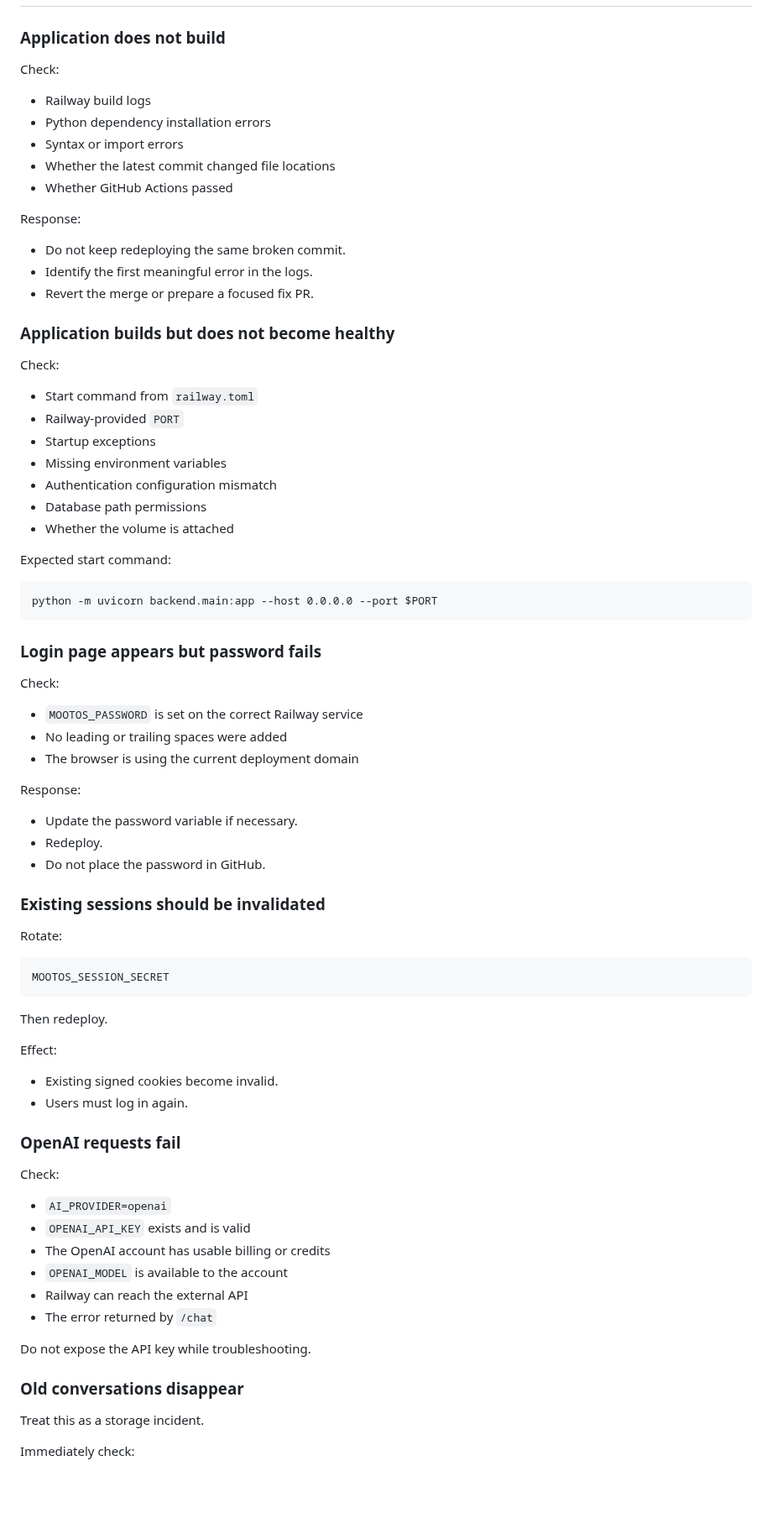
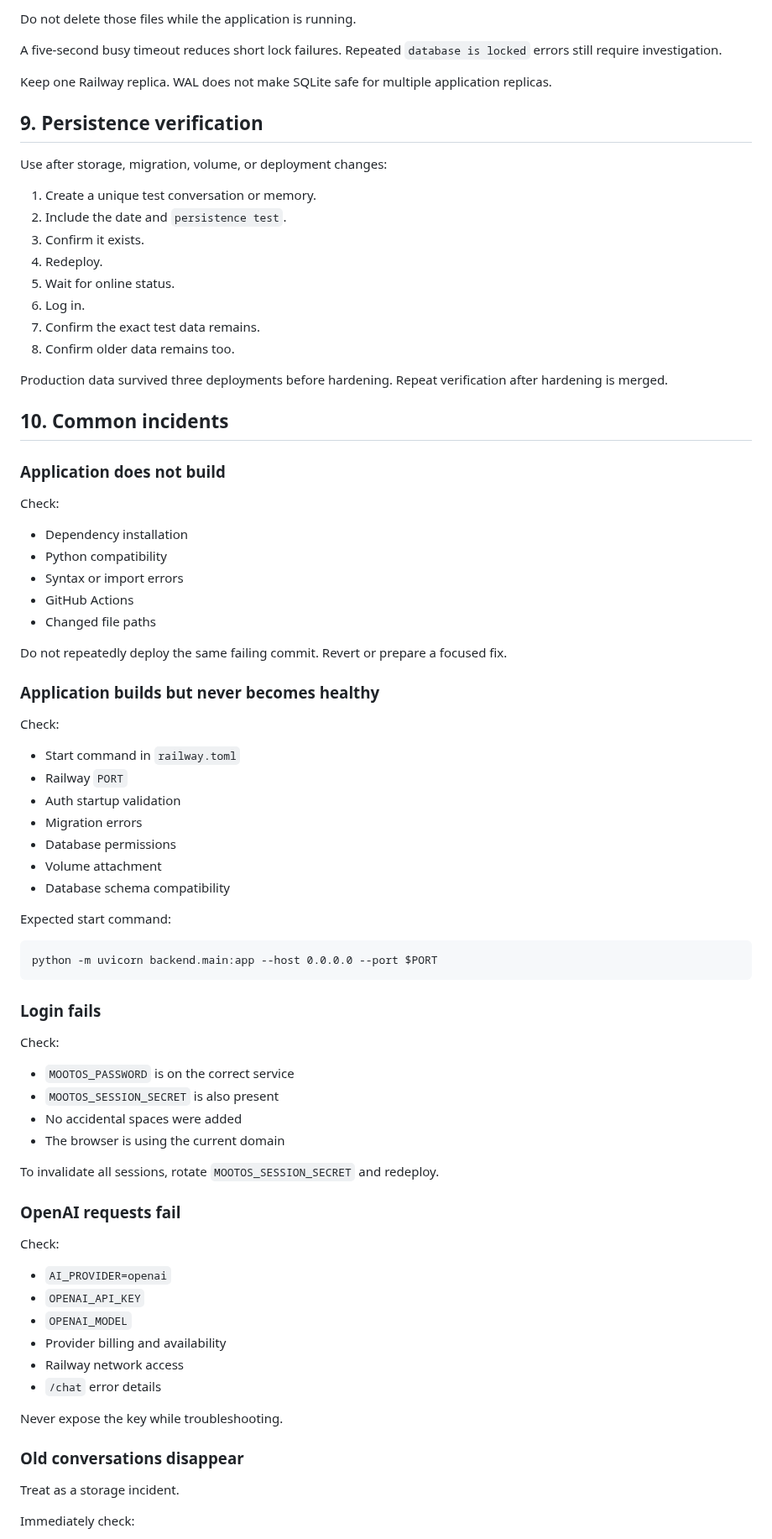
Before and after one commit to mootmoot1/MootOS, a Markdown page: docs/OPERATIONS_RUNBOOK.md, the part around one of its changes. Shown at 84% size. Rendered like a GitHub page; blank space fills up the shorter version.

````diff
--- a/docs/OPERATIONS_RUNBOOK.md
+++ b/docs/OPERATIONS_RUNBOOK.md
@@ -113,31 +179,49 @@ Never paste real values into GitHub, pull requests, screenshots intended for pub
+Do not delete those files while the application is running.
+
+A five-second busy timeout reduces short lock failures. Repeated `database is locked` errors still require investigation.
+
+Keep one Railway replica. WAL does not make SQLite safe for multiple application replicas.
+
+## 9. Persistence verification
+
+Use after storage, migration, volume, or deployment changes:
+
+1. Create a unique test conversation or memory.
+2. Include the date and `persistence test`.
+3. Confirm it exists.
+4. Redeploy.
+5. Wait for online status.
+6. Log in.
+7. Confirm the exact test data remains.
+8. Confirm older data remains too.
+
+Production data survived three deployments before hardening. Repeat verification after hardening is merged.
+
+## 10. Common incidents
 
 ### Application does not build
 
 Check:
 
-- Railway build logs
-- Python dependency installation errors
+- Dependency installation
+- Python compatibility
 - Syntax or import errors
-- Whether the latest commit changed file locations
-- Whether GitHub Actions passed
+- GitHub Actions
+- Changed file paths
 
-Response:
+Do not repeatedly deploy the same failing commit. Revert or prepare a focused fix.
 
-- Do not keep redeploying the same broken commit.
-- Identify the first meaningful error in the logs.
-- Revert the merge or prepare a focused fix PR.
-
-### Application builds but does not become healthy
+### Application builds but never becomes healthy
 
 Check:
 
-- Start command from `railway.toml`
-- Railway-provided `PORT`
-- Startup exceptions
-- Missing environment variables
-- Authentication configuration mismatch
-- Database path permissions
-- Whether the volume is attached
+- Start command in `railway.toml`
+- Railway `PORT`
+- Auth startup validation
+- Migration errors
+- Database permissions
+- Volume attachment
+- Database schema compatibility
 
 Expected start command:
 
@@ -145,51 +229,33 @@ Expected start command:
 python -m uvicorn backend.main:app --host 0.0.0.0 --port $PORT
 ```
 
-### Login page appears but password fails
+### Login fails
 
 Check:
 
-- `MOOTOS_PASSWORD` is set on the correct Railway service
-- No leading or trailing spaces were added
-- The browser is using the current deployment domain
+- `MOOTOS_PASSWORD` is on the correct service
+- `MOOTOS_SESSION_SECRET` is also present
+- No accidental spaces were added
+- The browser is using the current domain
 
-Response:
-
-- Update the password variable if necessary.
-- Redeploy.
-- Do not place the password in GitHub.
-
-### Existing sessions should be invalidated
-
-Rotate:
-
-```text
-MOOTOS_SESSION_SECRET
-```
-
-Then redeploy.
-
-Effect:
-
-- Existing signed cookies become invalid.
-- Users must log in again.
+To invalidate all sessions, rotate `MOOTOS_SESSION_SECRET` and redeploy.
 
 ### OpenAI requests fail
 
 Check:
 
 - `AI_PROVIDER=openai`
-- `OPENAI_API_KEY` exists and is valid
-- The OpenAI account has usable billing or credits
-- `OPENAI_MODEL` is available to the account
-- Railway can reach the external API
-- The error returned by `/chat`
+- `OPENAI_API_KEY`
+- `OPENAI_MODEL`
+- Provider billing and availability
+- Railway network access
+- `/chat` error details
 
-Do not expose the API key while troubleshooting.
+Never expose the key while troubleshooting.
 
 ### Old conversations disappear
 
-Treat this as a storage incident.
+Treat as a storage incident.
 
 Immediately check:
 
````
Also changed, not shown: other parts of docs/OPERATIONS_RUNBOOK.md (+200 -131 lines).
